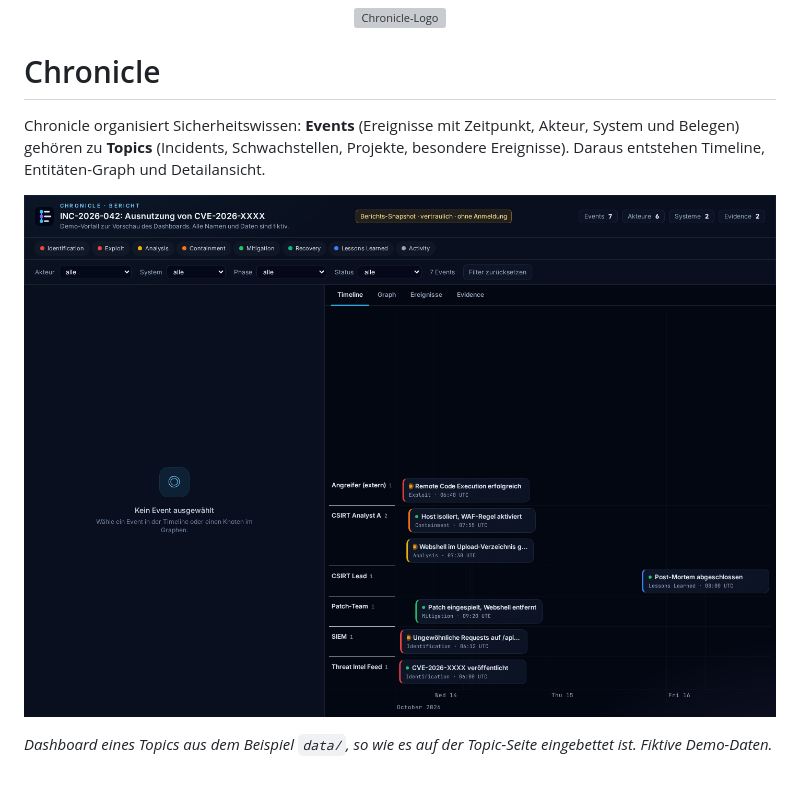
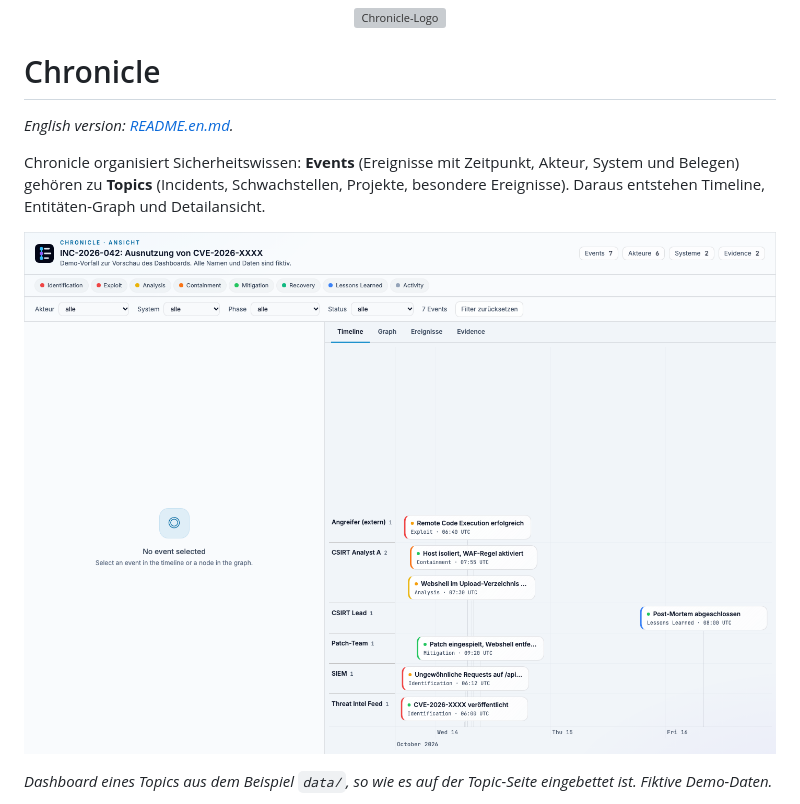
Before and after one commit to JoePhanDro/Chronicle-as-Code, a Markdown page: README.md, the part around the change. Drawn GitHub-style; pictures changed too: docs/screenshots/dashboard.png; blank space fills up the shorter version; grey boxes are pictures that could not be loaded.

```diff
--- a/README.md
+++ b/README.md
@@ -3,6 +3,8 @@
 </p>
 
 # Chronicle
+
+*English version: [README.en.md](README.en.md).*
 
 Chronicle organisiert Sicherheitswissen: **Events** (Ereignisse mit Zeitpunkt, Akteur, System und Belegen) gehören zu **Topics** (Incidents, Schwachstellen, Projekte, besondere Ereignisse). Daraus entstehen Timeline, Entitäten-Graph und Detailansicht.
 
```
Also changed, not shown: README.en.md (added, +430 -0 lines).
